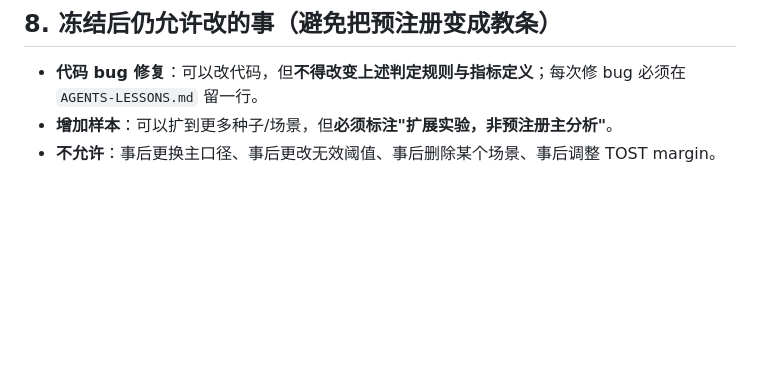
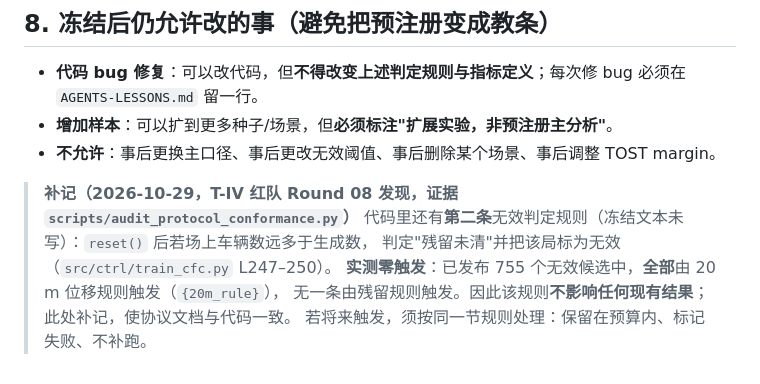
Before and after one commit to xyx-cmd-maker/auto-driving, a Markdown page: audit/第一次组会/10-a1-protocol-freeze.md, the part around the change. Drawn GitHub-style; blank space fills up the shorter version.

```diff
--- a/audit/第一次组会/10-a1-protocol-freeze.md
+++ b/audit/第一次组会/10-a1-protocol-freeze.md
@@ -152,3 +152,10 @@ Traffic Manager 的 `force_lane_change` 在本场景 **9 次注入 0 次生效**
 - **代码 bug 修复**：可以改代码，但**不得改变上述判定规则与指标定义**；每次修 bug 必须在 `AGENTS-LESSONS.md` 留一行。
 - **增加样本**：可以扩到更多种子/场景，但**必须标注"扩展实验，非预注册主分析"**。
 - **不允许**：事后更换主口径、事后更改无效阈值、事后删除某个场景、事后调整 TOST margin。
+
+> **补记（2026-10-29，T-IV 红队 Round 08 发现，证据 `scripts/audit_protocol_conformance.py`）**
+> 代码里还有**第二条**无效判定规则（冻结文本未写）：`reset()` 后若场上车辆数远多于生成数，
+> 判定"残留未清"并把该局标为无效（`src/ctrl/train_cfc.py` L247–250）。
+> **实测零触发**：已发布 755 个无效候选中，**全部**由 20 m 位移规则触发（`{20m_rule}`），
+> 无一条由残留规则触发。因此该规则**不影响任何现有结果**；此处补记，使协议文档与代码一致。
+> 若将来触发，须按同一节规则处理：保留在预算内、标记失败、不补跑。
```
Also changed, not shown: audit/tiv-redteam/round-09-decision-memo.md (added, +126 -0 lines).
